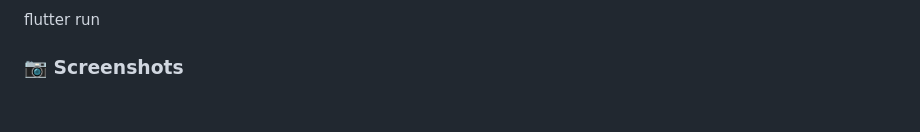
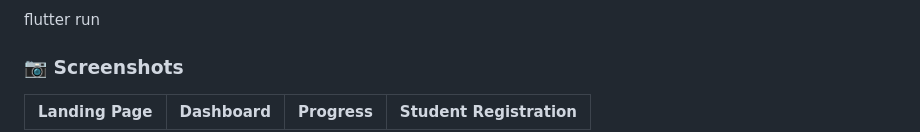
Before and after one commit to abhishekalangad/IncubateX, a Markdown page: README.md, the part around one of its changes. Rendered like a GitHub page; blank space fills up the shorter version.

```diff
--- a/README.md
+++ b/README.md
@@ -124,4 +124,6 @@ flutter run
 
 ### 📷 Screenshots
 
+|     Landing Page     |      Dashboard       |       Progress       | Student Registration |
+|----------------------|----------------------|----------------------|----------------------|
 <p align="center">
```
Also changed, not shown: other parts of README.md (+4 -4 lines).
